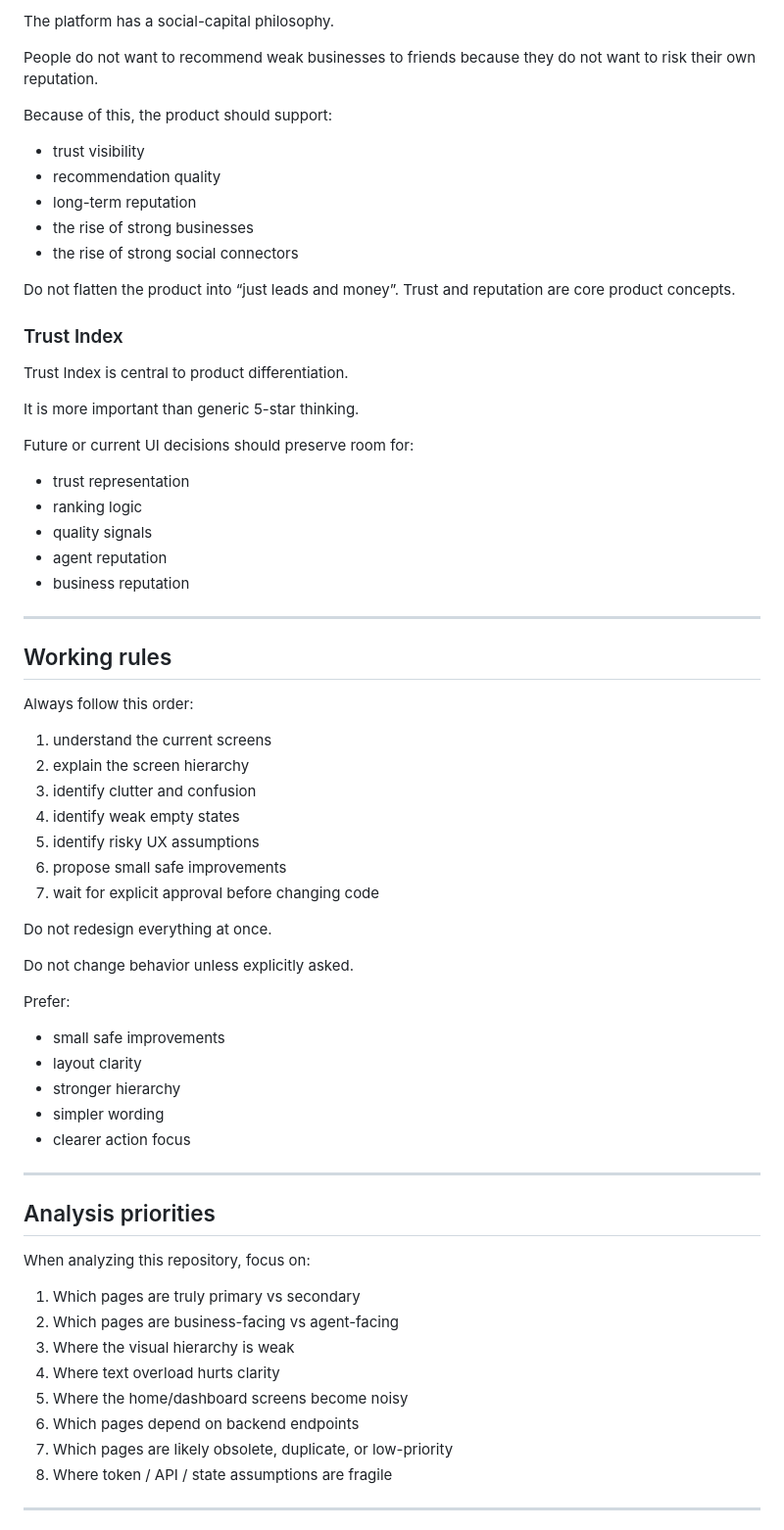
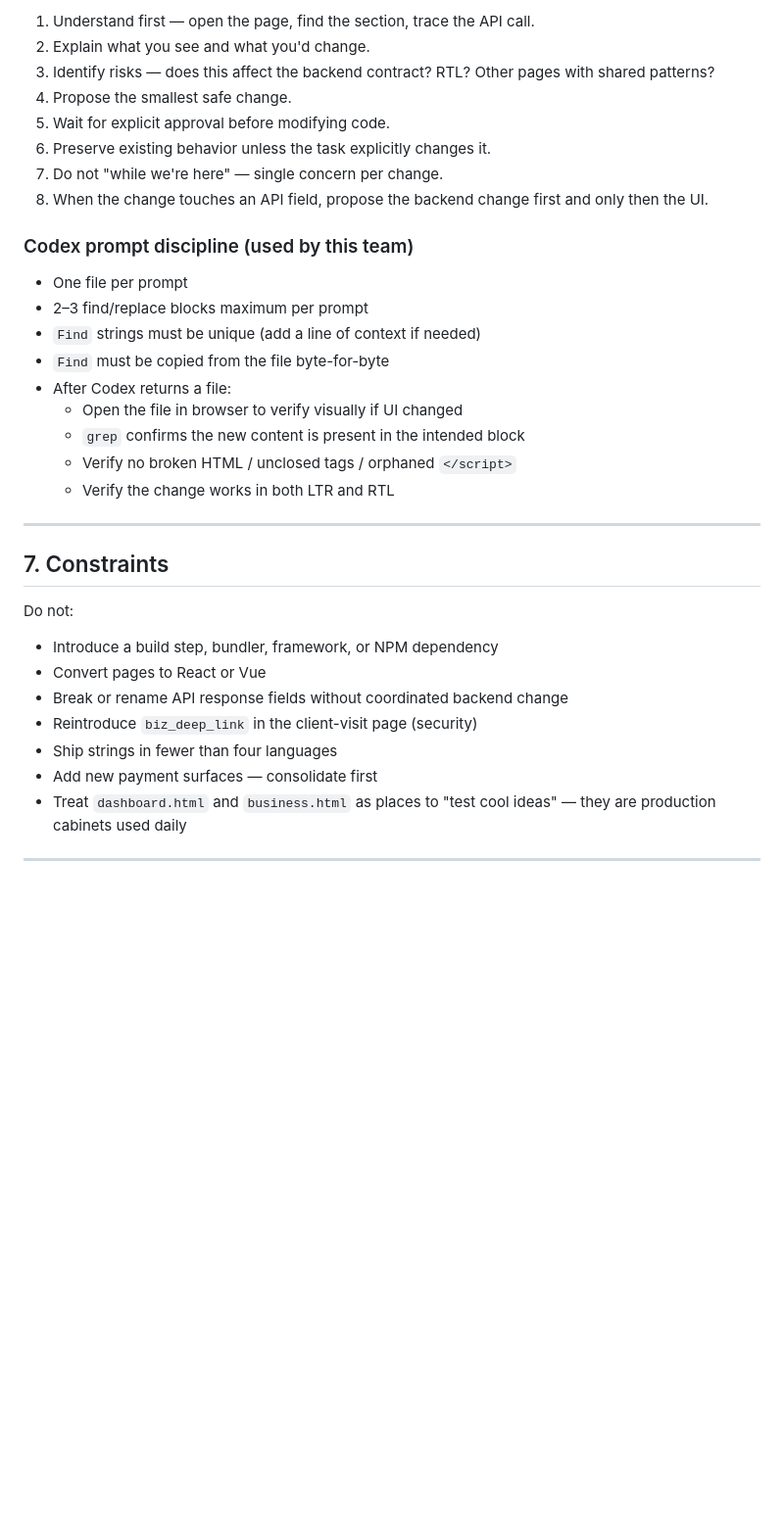
Before and after one commit to iiassistent7-jpg/winwin-invite, a Markdown page: AGENTS.md, the part around one of its changes. Shown at 98% size. GitHub-like rendering; blank space fills up the shorter version.

```diff
--- a/AGENTS.md
+++ b/AGENTS.md
@@ -126,69 +123,37 @@ But clarity matters more.
 
-The platform has a social-capital philosophy.
+1. Understand first — open the page, find the section, trace the API call.
+2. Explain what you see and what you'd change.
+3. Identify risks — does this affect the backend contract? RTL? Other pages with shared patterns?
+4. Propose the smallest safe change.
+5. Wait for explicit approval before modifying code.
+6. Preserve existing behavior unless the task explicitly changes it.
+7. Do not "while we're here" — single concern per change.
+8. When the change touches an API field, propose the backend change first and only then the UI.
 
-People do not want to recommend weak businesses to friends because they do not want to risk their own reputation.
+### Codex prompt discipline (used by this team)
 
-Because of this, the product should support:
-- trust visibility
-- recommendation quality
-- long-term reputation
-- the rise of strong businesses
-- the rise of strong social connectors
-
-Do not flatten the product into “just leads and money”.
-Trust and reputation are core product concepts.
-
-### Trust Index
-
-Trust Index is central to product differentiation.
-
-It is more important than generic 5-star thinking.
-
-Future or current UI decisions should preserve room for:
-- trust representation
-- ranking logic
-- quality signals
-- agent reputation
-- business reputation
+- One file per prompt
+- 2–3 find/replace blocks maximum per prompt
+- `Find` strings must be unique (add a line of context if needed)
+- `Find` must be copied from the file byte-for-byte
+- After Codex returns a file:
+  - Open the file in browser to verify visually if UI changed
+  - `grep` confirms the new content is present in the intended block
+  - Verify no broken HTML / unclosed tags / orphaned `</script>`
+  - Verify the change works in both LTR and RTL
 
 ---
 
-## Working rules
+## 7. Constraints
 
-Always follow this order:
-1. understand the current screens
-2. explain the screen hierarchy
-3. identify clutter and confusion
-4. identify weak empty states
-5. identify risky UX assumptions
-6. propose small safe improvements
-7. wait for explicit approval before changing code
-
-Do not redesign everything at once.
-
-Do not change behavior unless explicitly asked.
-
-Prefer:
-- small safe improvements
-- layout clarity
-- stronger hierarchy
-- simpler wording
-- clearer action focus
+Do not:
+- Introduce a build step, bundler, framework, or NPM dependency
+- Convert pages to React or Vue
+- Break or rename API response fields without coordinated backend change
+- Reintroduce `biz_deep_link` in the client-visit page (security)
+- Ship strings in fewer than four languages
+- Add new payment surfaces — consolidate first
+- Treat `dashboard.html` and `business.html` as places to "test cool ideas" — they are production cabinets used daily
 
 ---
 
-## Analysis priorities
-
-When analyzing this repository, focus on:
-
-1. Which pages are truly primary vs secondary
-2. Which pages are business-facing vs agent-facing
-3. Where the visual hierarchy is weak
-4. Where text overload hurts clarity
-5. Where the home/dashboard screens become noisy
-6. Which pages depend on backend endpoints
-7. Which pages are likely obsolete, duplicate, or low-priority
-8. Where token / API / state assumptions are fragile
-
----
-
```
Also changed, not shown: other parts of AGENTS.md (+97 -112 lines).
